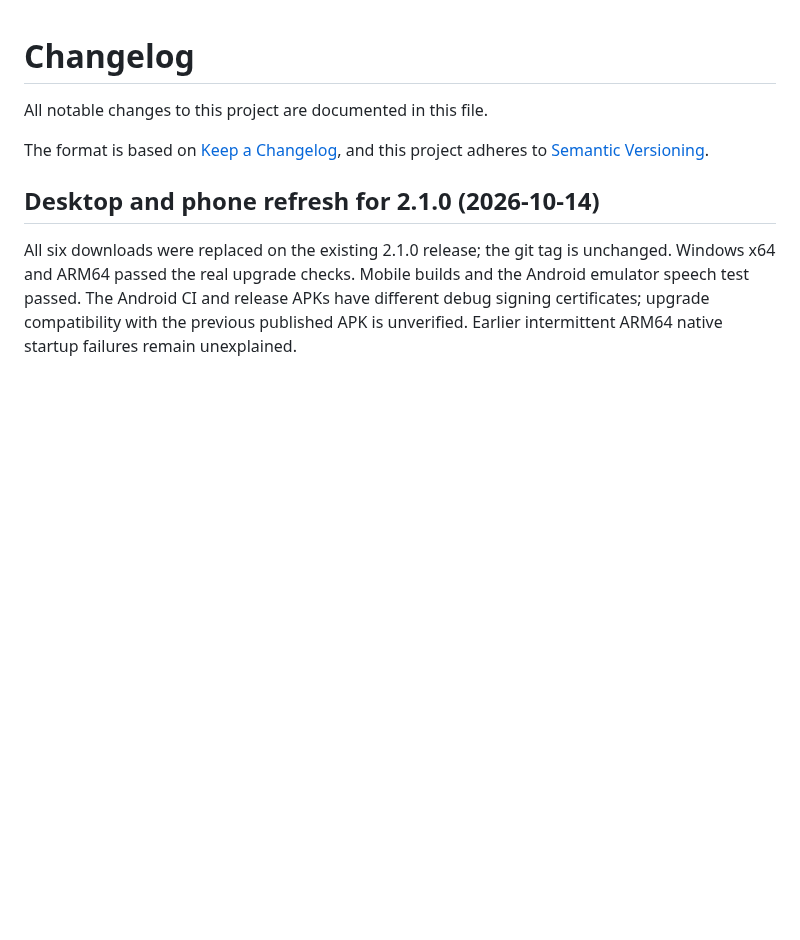
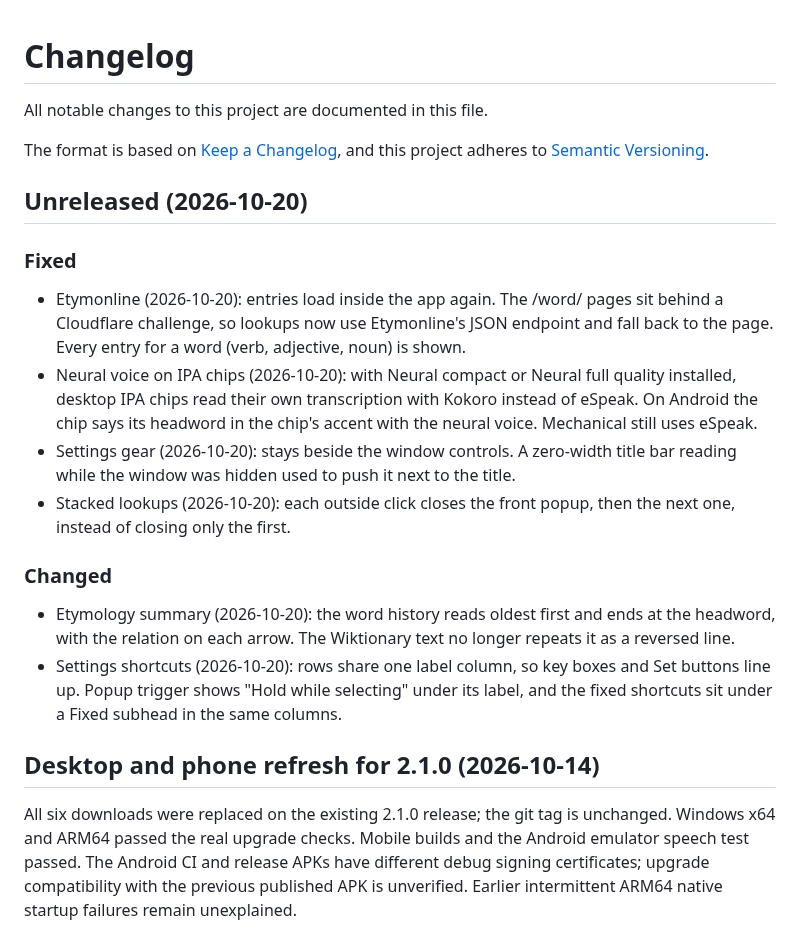
Before and after one commit to thd2020/phevere, a Markdown page: CHANGELOG.md, the part around the change. Drawn GitHub-style; blank space fills up the shorter version.

```diff
--- a/CHANGELOG.md
+++ b/CHANGELOG.md
@@ -4,6 +4,20 @@ All notable changes to this project are documented in this file.
 
 The format is based on [Keep a Changelog](https://keepachangelog.com/en/1.1.0/),
 and this project adheres to [Semantic Versioning](https://semver.org/spec/v2.0.0.html).
+
+## Unreleased (2026-10-20)
+
+### Fixed
+
+- Etymonline (2026-10-20): entries load inside the app again. The /word/ pages sit behind a Cloudflare challenge, so lookups now use Etymonline's JSON endpoint and fall back to the page. Every entry for a word (verb, adjective, noun) is shown.
+- Neural voice on IPA chips (2026-10-20): with Neural compact or Neural full quality installed, desktop IPA chips read their own transcription with Kokoro instead of eSpeak. On Android the chip says its headword in the chip's accent with the neural voice. Mechanical still uses eSpeak.
+- Settings gear (2026-10-20): stays beside the window controls. A zero-width title bar reading while the window was hidden used to push it next to the title.
+- Stacked lookups (2026-10-20): each outside click closes the front popup, then the next one, instead of closing only the first.
+
+### Changed
+
+- Etymology summary (2026-10-20): the word history reads oldest first and ends at the headword, with the relation on each arrow. The Wiktionary text no longer repeats it as a reversed line.
+- Settings shortcuts (2026-10-20): rows share one label column, so key boxes and Set buttons line up. Popup trigger shows "Hold while selecting" under its label, and the fixed shortcuts sit under a Fixed subhead in the same columns.
 
 ## Desktop and phone refresh for 2.1.0 (2026-10-14)
 
```
Also changed, not shown: README.md (+12 -0 lines), README.assets/desktop-etymology-history.jpg (added), README.assets/desktop-settings-shortcuts.png (added).
